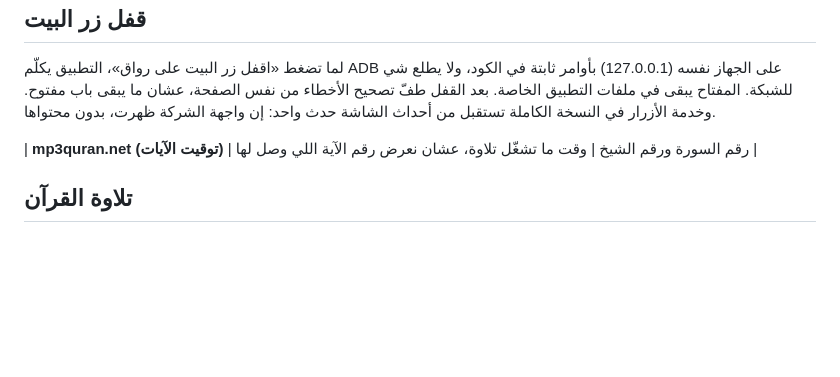
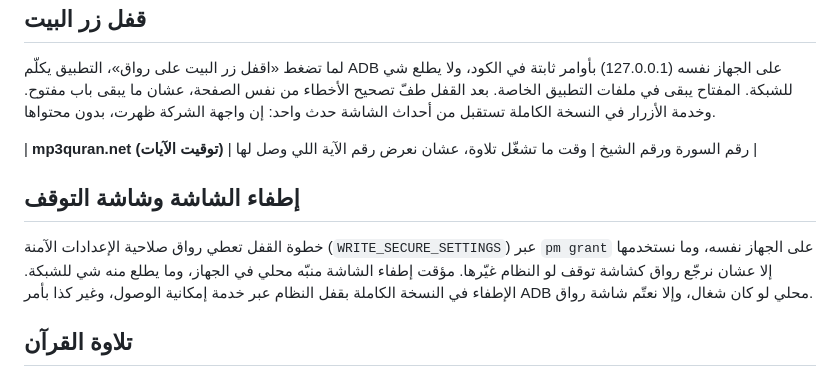
Before and after one commit to omaryahya55/riwaq, a Markdown page: docs/PRIVACY.md, the part around the change. GitHub-like rendering; blank space fills up the shorter version.

Commit message:
docs: إطفاء الشاشة وصلاحية الإعدادات الآمنة في الخصوصية
Co-Authored-By: Claude Sonnet 5.5 <noreply@anthropic.com>

```diff
--- a/docs/PRIVACY.md
+++ b/docs/PRIVACY.md
@@ -42,6 +42,9 @@
 
 | **mp3quran.net (توقيت الآيات)** | رقم السورة ورقم الشيخ | وقت ما تشغّل تلاوة، عشان نعرض رقم الآية اللي وصل لها |
 
+## إطفاء الشاشة وشاشة التوقف
+خطوة القفل تعطي رواق صلاحية الإعدادات الآمنة (`WRITE_SECURE_SETTINGS`) عبر `pm grant` على الجهاز نفسه، وما نستخدمها إلا عشان نرجّع رواق كشاشة توقف لو النظام غيّرها. مؤقت إطفاء الشاشة منبّه محلي في الجهاز، وما يطلع منه شي للشبكة. الإطفاء في النسخة الكاملة بقفل النظام عبر خدمة إمكانية الوصول، وغير كذا بأمر ADB محلي لو كان شغال، وإلا نعتّم شاشة رواق.
+
 ## تلاوة القرآن
 لما تشغّل سورة، التلفزيون يطلب ملف الصوت من `cdn.mp3quran.net` مباشرة، فيشوفون عنوان شبكتك مثل أي موقع. ما يطلع شي قبل ما تضغط تشغيل، ومكان التوقف ينحفظ على التلفزيون بس.
 
```
